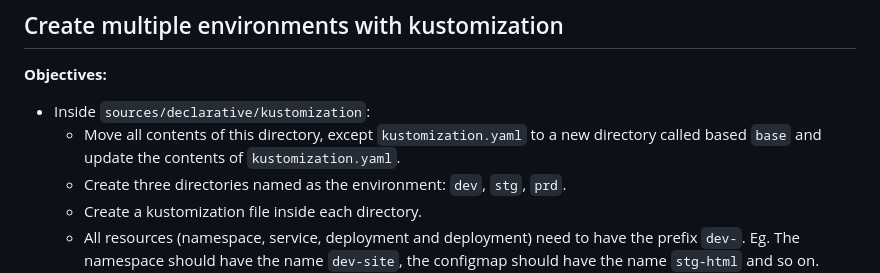
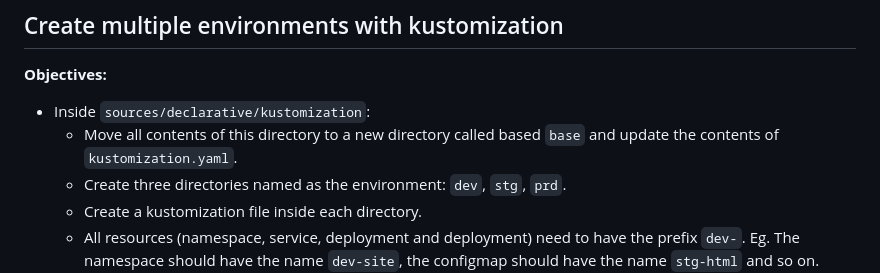
Before and after one commit to musghost/belastingdienst, a Markdown page: 4.openshift/4.practice.md, the part around the change. Drawn GitHub-style.

```diff
--- a/4.openshift/4.practice.md
+++ b/4.openshift/4.practice.md
@@ -60,7 +60,7 @@ kubectl apply -k .
 **Objectives:**
 
 - Inside `sources/declarative/kustomization`:
-    - Move all contents of this directory, except `kustomization.yaml` to a new directory called based `base` and update the contents of `kustomization.yaml`.
+    - Move all contents of this directory to a new directory called based `base` and update the contents of `kustomization.yaml`.
     - Create three directories named as the environment: `dev`, `stg`, `prd`.
     - Create a kustomization file inside each directory.
     - All resources (namespace, service, deployment and deployment) need to have the prefix `dev-`. Eg. The namespace should have the name `dev-site`, the configmap should have the name `stg-html` and so on. Make use of `namePrefix` in each kustomization file. https://kubernetes.io/docs/tasks/manage-kubernetes-objects/kustomization/
```
